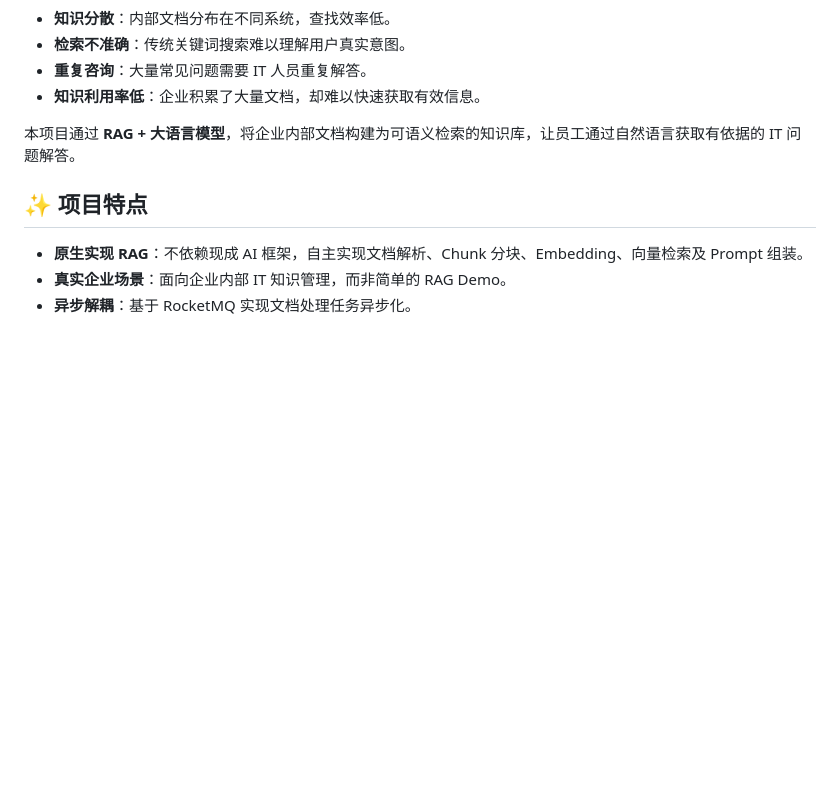
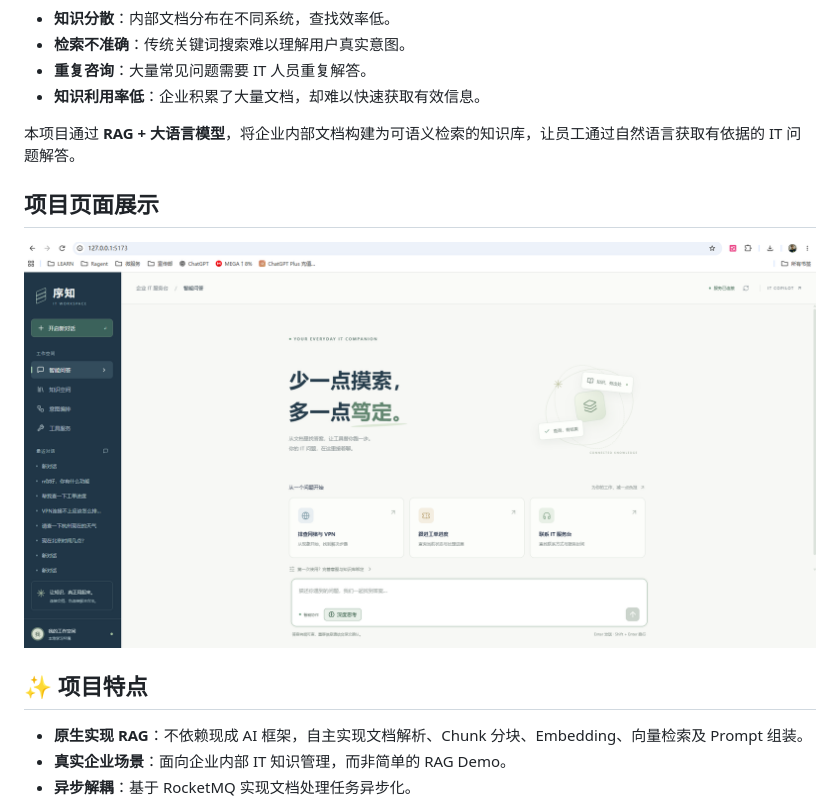
Before and after one commit to huantianXu0v0/enterprise-it-copilot, a Markdown page: README.md, the part around the change. Drawn GitHub-style; pictures changed too: img.png (added); blank space fills up the shorter version.

Commit message:
add-- 项目页面展示

```diff
--- a/README.md
+++ b/README.md
@@ -26,6 +26,9 @@
 - **知识利用率低**：企业积累了大量文档，却难以快速获取有效信息。
 
 本项目通过 **RAG + 大语言模型**，将企业内部文档构建为可语义检索的知识库，让员工通过自然语言获取有依据的 IT 问题解答。
+
+## 项目页面展示
+![img.png](img.png)
 
 ## ✨ 项目特点
 
```
